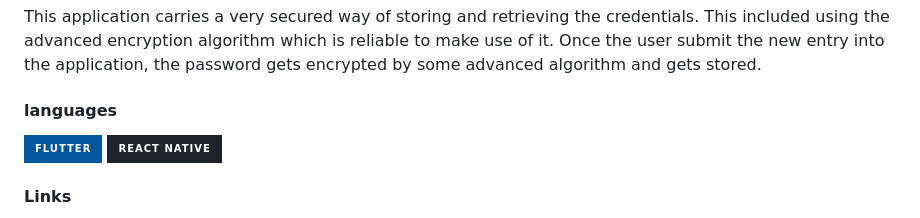
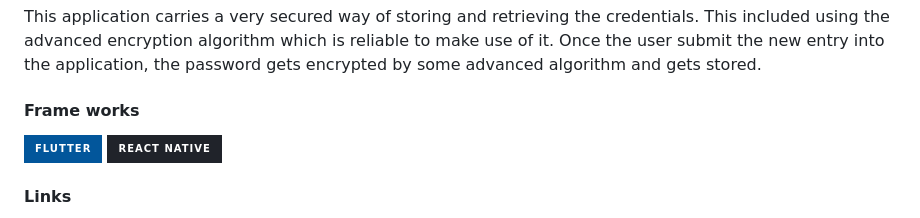
Before and after one commit to VectorCropCommunity/SecureCred, a Markdown page: README.md, the part around the change. Drawn GitHub-style; badges without logos.

```diff
--- a/README.md
+++ b/README.md
@@ -29,7 +29,7 @@ This application is planed in order to be very efficient in order to maintain ma
 
 This application carries a very secured way of storing and retrieving the credentials. This included using the advanced encryption algorithm which is reliable to make use of it. Once the user submit the new entry into the application, the password gets encrypted by some advanced algorithm and gets stored.
 
-#### languages
+#### Frame works
 [![flutter](https://img.shields.io/badge/Flutter-02569B?style=for-the-badge&logo=flutter&logoColor=white)](#)
 [![react](https://img.shields.io/badge/React_Native-20232A?style=for-the-badge&logo=react&logoColor=61DAFB)](#)
 
```
